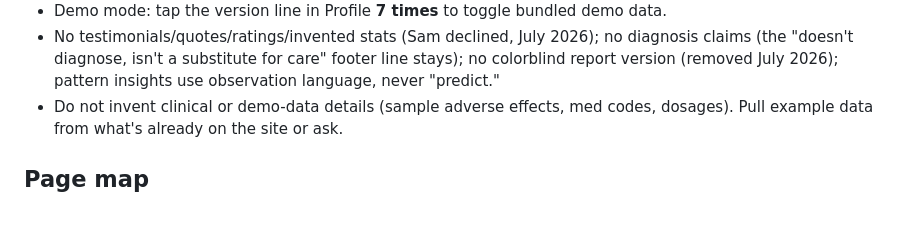
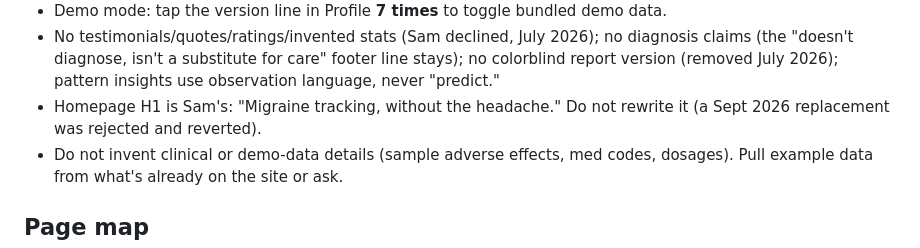
Before and after one commit to urkovs/embertracker-landing, a Markdown page: CLAUDE.md, the part around the change. Drawn GitHub-style; blank space fills up the shorter version.

Commit message:
Note that the homepage headline is fixed
Co-Authored-By: Claude Opus 5.5 <noreply@anthropic.com>
Claude-Session: https://claude.ai/code/session_01BN6GvMV8nJumX5Vo5PRC64

```diff
--- a/CLAUDE.md
+++ b/CLAUDE.md
@@ -38,6 +38,8 @@ original round-2 spec. Check `git status`/`git log` for anything newer.
   diagnosis claims (the "doesn't diagnose, isn't a substitute for care" footer
   line stays); no colorblind report version (removed July 2026); pattern
   insights use observation language, never "predict."
+- Homepage H1 is Sam's: "Migraine tracking, without the headache." Do not
+  rewrite it (a Sept 2026 replacement was rejected and reverted).
 - Do not invent clinical or demo-data details (sample adverse effects, med
   codes, dosages). Pull example data from what's already on the site or ask.
 
```
